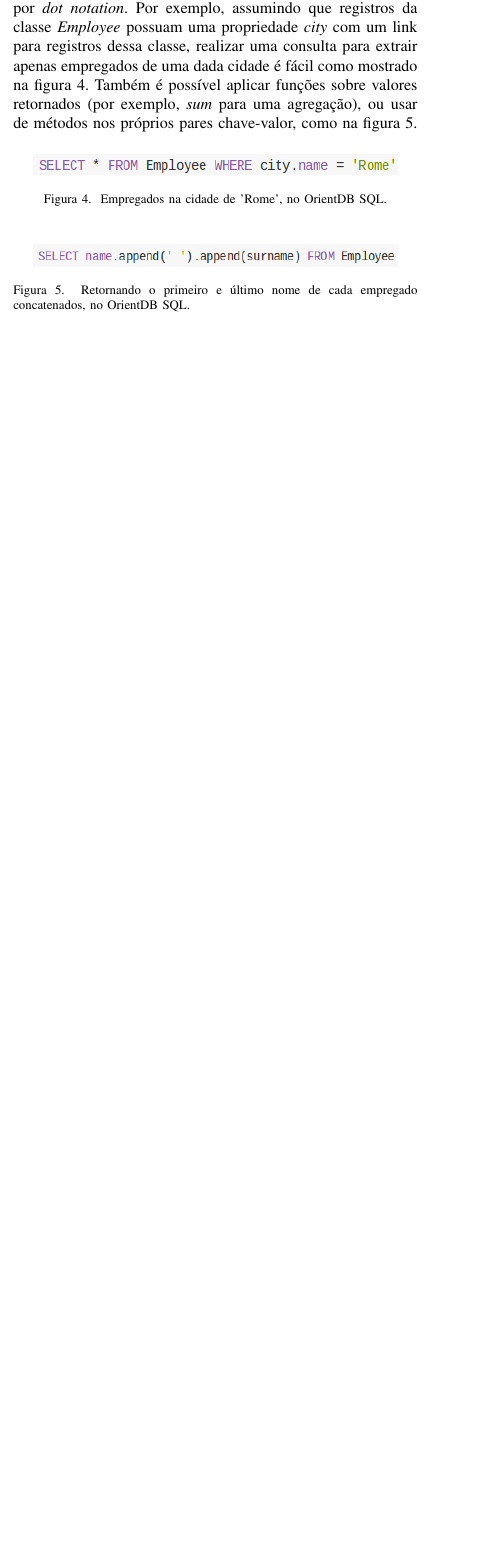
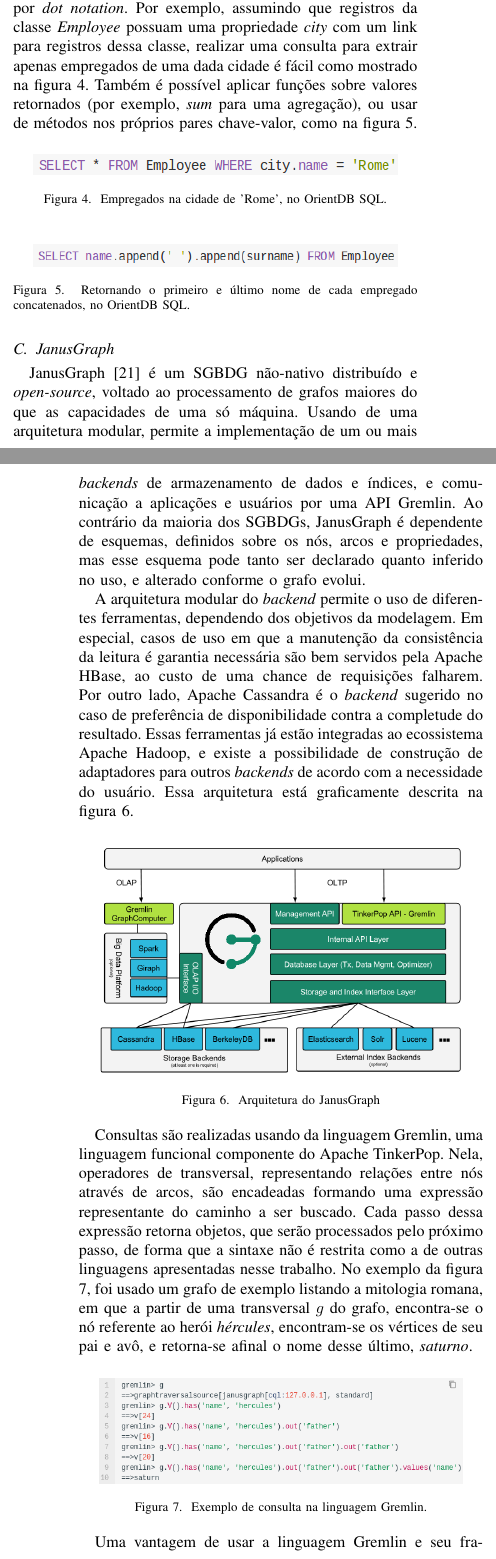
Before and after one commit to gustavoem/mac5861-article, a LaTeX paper (graph_dbs.tex): part of one column of page 5 of 7 before the commit and two parts of the columns of pages 5 and 6 of 8 after it, the two joined at a grey line, cut so that both start at the same text, the shorter picture padded with empty space. Compiled offline with pdfLaTeX; a missing font is replaced by an installed copy or a similar font; a LaTeX package or settings file that is missing is left out.

Commit message:
adicionando JanusGraph

```diff
--- a/graph_dbs.tex
+++ b/graph_dbs.tex
@@ -447,8 +447,33 @@
 \label{fig}
 \end{figure}
 
-\cite{nole-sartiani}
+\subsection{JanusGraph}
+
+JanusGraph~\cite{janusgraph} é um SGBDG não-nativo distribuído e \emph{open-source}, voltado ao processamento de grafos maiores do que as capacidades de uma só máquina. Usando de uma arquitetura modular, permite a implementação de um ou mais \emph{backends} de armazenamento de dados e índices, e comunicação a aplicações e usuários por uma API Gremlin. Ao contrário da maioria dos SGBDGs, JanusGraph é dependente de esquemas, definidos sobre os nós, arcos e propriedades, mas esse esquema pode tanto ser declarado quanto inferido no uso, e alterado conforme o grafo evolui.
+
+A arquitetura modular do \emph{backend} permite o uso de diferentes ferramentas, dependendo dos objetivos da modelagem. Em especial, casos de uso em que a manutenção da consistência da leitura é garantia necessária são bem servidos pela Apache HBase, ao custo de uma chance de requisições falharem. Por outro lado, Apache Cassandra é o \emph{backend} sugerido no caso de preferência de disponibilidade contra a completude do resultado. Essas ferramentas já estão integradas ao ecossistema Apache Hadoop, e existe a possibilidade de construção de adaptadores para outros \emph{backends} de acordo com a necessidade do usuário. Essa arquitetura está graficamente descrita na figura \ref{fig:janusgraph_ps1}.
+
+\begin{figure}[htbp]
+\centerline{\includegraphics[width=0.9\linewidth]{img/janusgraph/janusgraph_ps1.png}}
+\caption{Arquitetura do JanusGraph}\label{fig:janusgraph_ps1}
+\label{fig}
+\end{figure}
+
+
+Consultas são realizadas usando da linguagem Gremlin, uma linguagem funcional componente do Apache TinkerPop. Nela, operadores de transversal, representando relações entre nós através de arcos, são encadeadas formando uma expressão representante do caminho a ser buscado. Cada passo dessa expressão retorna objetos, que serão processados pelo próximo passo, de forma que a sintaxe não é restrita como a de outras linguagens apresentadas nesse trabalho. No exemplo da figura \ref{fig:janusgraph_ps2}, foi usado um grafo de exemplo listando a mitologia romana, em que a partir de uma transversal $g$ do grafo, encontra-se o nó referente ao herói \emph{hércules}, encontram-se os vértices de seu pai e avô, e retorna-se afinal o nome desse último, \emph{saturno}.
+
+\begin{figure}[htbp]
+\centerline{\includegraphics[width=0.9\linewidth]{img/janusgraph/janusgraph_ps2.png}}
+\caption{Exemplo de consulta na linguagem Gremlin.}\label{fig:janusgraph_ps2}
+\label{fig}
+\end{figure}
+
+Uma vantagem de usar a linguagem Gremlin e seu framework, Apache TinkerPop, é que são agnósticos em relação ao SGBDG usado, e aceitos por muitos dos SGBDG, inclusive todos desse trabalho. Para o JanusGraph, isso significa uma forma fácil de integração com outras ferramentas e aplicações, que devem simplesmente interagir com o Gremlin API e construir consultas que esse possa trabalhar.
+
+\subsection{Horton+}
 \cite{horton}
+
+\subsection{ThingSpan}
 \cite{thingspan}
 
 \section{Graph Analytics Systems}
```
Also changed, not shown: graph_dbs.pdf, img/janusgraph/janusgraph-architecture-layer-diagram.svg (added), img/janusgraph/janusgraph_ps1.png (added), img/janusgraph/janusgraph_ps2.png (added), graph_dbs.tex (17 more changed lines).
